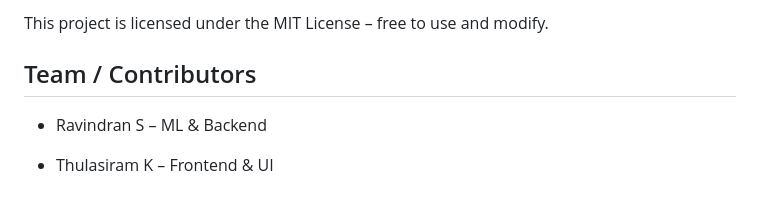
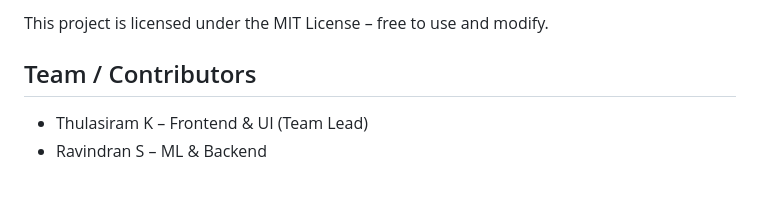
Before and after one commit to ravindran-dev/SmartSpend, a Markdown page: README.md, the part around the change. GitHub-like rendering.

```diff
--- a/README.md
+++ b/README.md
@@ -261,6 +261,5 @@ Frontend will start at  http://localhost:3000/
 This project is licensed under the MIT License – free to use and modify.
 
 ##  Team / Contributors
+- Thulasiram K – Frontend & UI (Team Lead)
 - Ravindran S – ML & Backend
-
-- Thulasiram K – Frontend & UI
```
